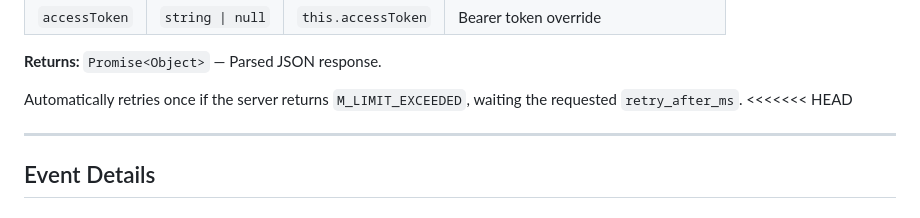
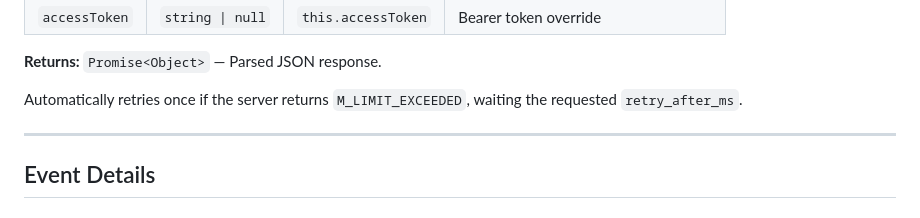
Before and after one commit to litruv/mxjs-lite, a Markdown page: README.md, the part around the change. Rendered like a GitHub page.

Commit message:
fix: remove unnecessary conflict markers and ensure proper formatting in README.md

```diff
--- a/README.md
+++ b/README.md
@@ -1027,7 +1027,6 @@ Makes a raw request to the Matrix Client-Server API at `/_matrix/client/r0`.
 **Returns:** `Promise<Object>` — Parsed JSON response.
 
 Automatically retries once if the server returns `M_LIMIT_EXCEEDED`, waiting the requested `retry_after_ms`.
-<<<<<<< HEAD
 
 ---
 
```
